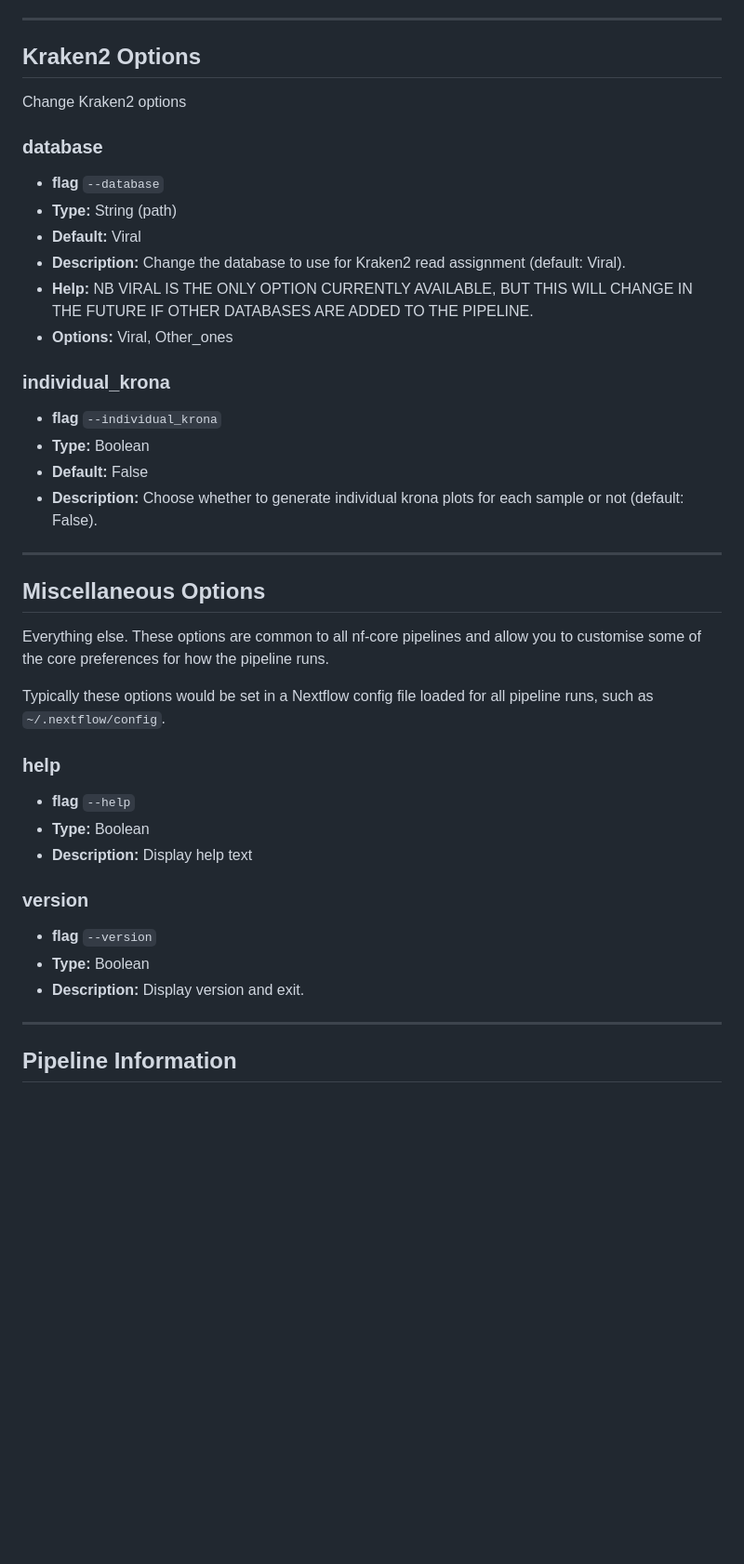
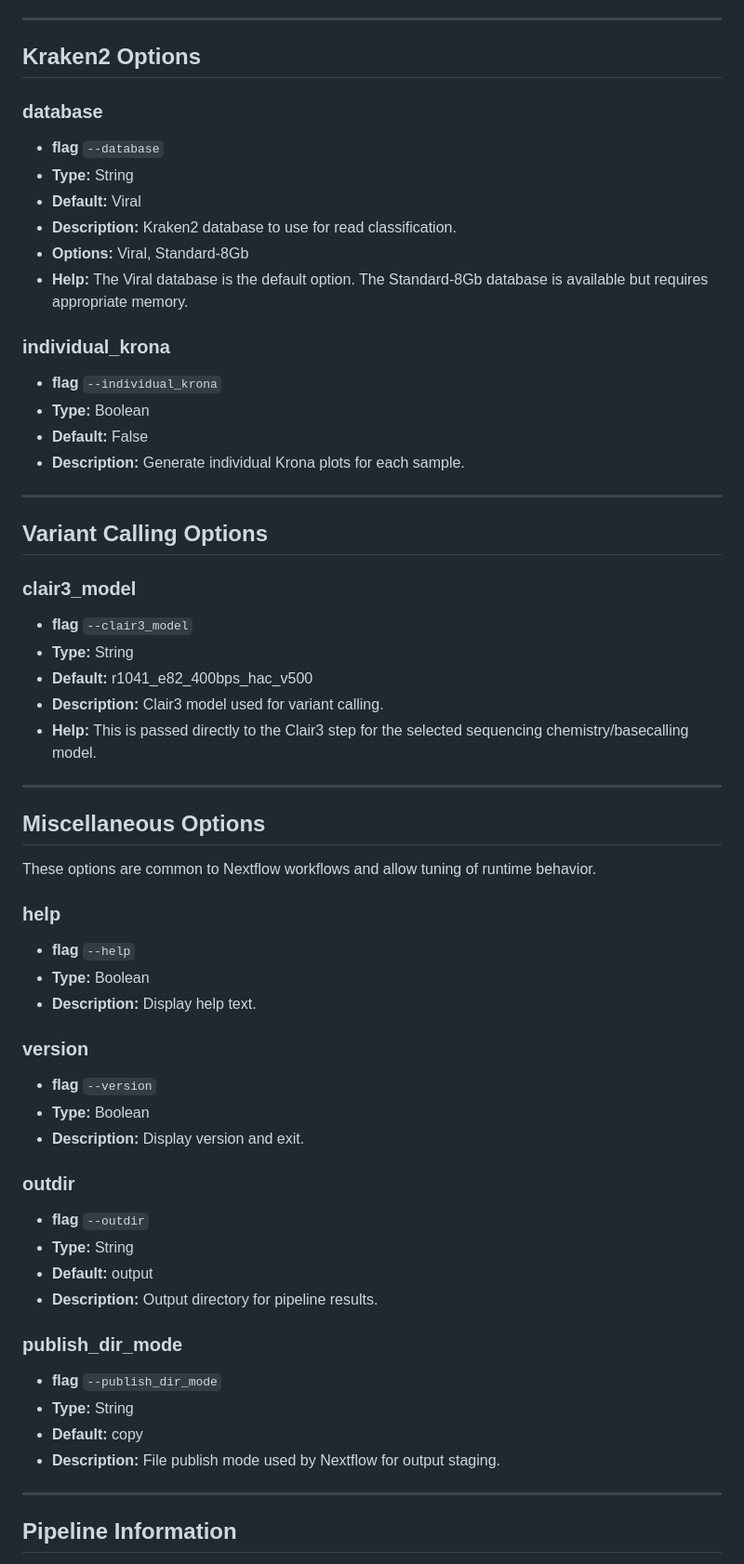
Before and after one commit to Desperate-Dan/WaSPPipe, a Markdown page: PARAMETERS.md, the part around one of its changes. Shown at 93% size. Drawn GitHub-style; blank space fills up the shorter version.

````diff
--- a/PARAMETERS.md
+++ b/PARAMETERS.md
@@ -73,39 +129,58 @@ Define where the pipeline should find input data and change some frequently used
 
 ## Kraken2 Options
 
-Change Kraken2 options
-
 ### database
 - **flag** ```--database```
-- **Type:** String (path)
+- **Type:** String
 - **Default:** Viral
-- **Description:** Change the database to use for Kraken2 read assignment (default: Viral).
-- **Help:** NB VIRAL IS THE ONLY OPTION CURRENTLY AVAILABLE, BUT THIS WILL CHANGE IN THE FUTURE IF OTHER DATABASES ARE ADDED TO THE PIPELINE.
-- **Options:** Viral, Other_ones
+- **Description:** Kraken2 database to use for read classification.
+- **Options:** Viral, Standard-8Gb
+- **Help:** The Viral database is the default option. The Standard-8Gb database is available but requires appropriate memory.
 
 ### individual_krona
 - **flag** ```--individual_krona```
 - **Type:** Boolean
 - **Default:** False
-- **Description:** Choose whether to generate individual krona plots for each sample or not (default: False).
+- **Description:** Generate individual Krona plots for each sample.
+
+---
+
+## Variant Calling Options
+
+### clair3_model
+- **flag** ```--clair3_model```
+- **Type:** String
+- **Default:** r1041_e82_400bps_hac_v500
+- **Description:** Clair3 model used for variant calling.
+- **Help:** This is passed directly to the Clair3 step for the selected sequencing chemistry/basecalling model.
 
 ---
 
 ## Miscellaneous Options
 
-Everything else. These options are common to all nf-core pipelines and allow you to customise some of the core preferences for how the pipeline runs.
-
-Typically these options would be set in a Nextflow config file loaded for all pipeline runs, such as `~/.nextflow/config`.
+These options are common to Nextflow workflows and allow tuning of runtime behavior.
 
 ### help
 - **flag** ```--help```
 - **Type:** Boolean
-- **Description:** Display help text
+- **Description:** Display help text.
 
 ### version
 - **flag** ```--version```
 - **Type:** Boolean
 - **Description:** Display version and exit.
+
+### outdir
+- **flag** ```--outdir```
+- **Type:** String
+- **Default:** output
+- **Description:** Output directory for pipeline results.
+
+### publish_dir_mode
+- **flag** ```--publish_dir_mode```
+- **Type:** String
+- **Default:** copy
+- **Description:** File publish mode used by Nextflow for output staging.
 
 ---
 
````
Also changed, not shown: other parts of PARAMETERS.md (+100 -44 lines).
